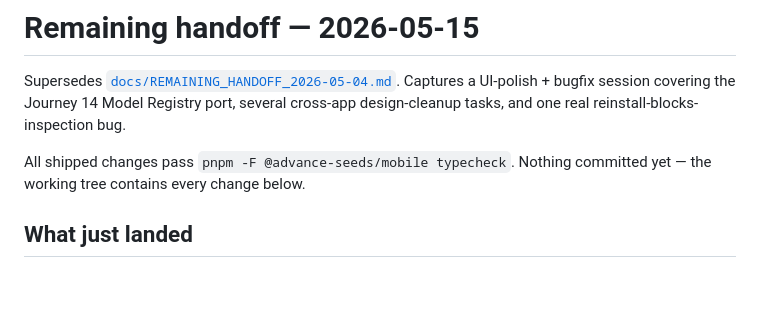
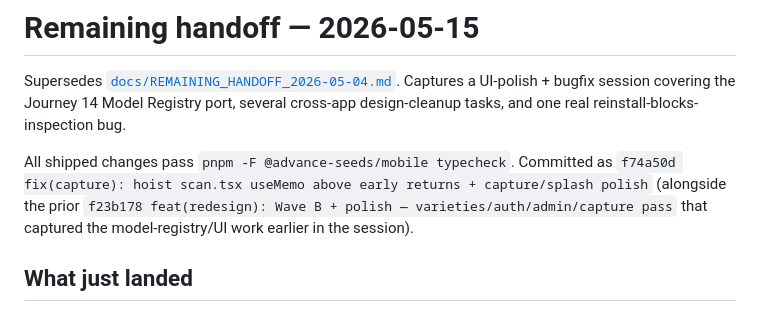
Before and after one commit to pitikorn-pam/advance-seeds-field-inspector-demo, a Markdown page: docs/REMAINING_HANDOFF_2026-05-15.md, the part around the change. Rendered like a GitHub page; blank space fills up the shorter version.

Commit message:
docs(handoff): mark today's work committed in REMAINING_HANDOFF_2026-05-15
Updates the "Nothing committed yet" preamble to reference the actual
commits (f23b178 + f74a50d) now that the working tree is captured.

Co-Authored-By: Claude Opus 4.7 (1M context) <noreply@anthropic.com>

```diff
--- a/docs/REMAINING_HANDOFF_2026-05-15.md
+++ b/docs/REMAINING_HANDOFF_2026-05-15.md
@@ -2,7 +2,7 @@
 
 Supersedes [`docs/REMAINING_HANDOFF_2026-05-04.md`](./REMAINING_HANDOFF_2026-05-04.md). Captures a UI-polish + bugfix session covering the Journey 14 Model Registry port, several cross-app design-cleanup tasks, and one real reinstall-blocks-inspection bug.
 
-All shipped changes pass `pnpm -F @advance-seeds/mobile typecheck`. Nothing committed yet — the working tree contains every change below.
+All shipped changes pass `pnpm -F @advance-seeds/mobile typecheck`. Committed as `f74a50d fix(capture): hoist scan.tsx useMemo above early returns + capture/splash polish` (alongside the prior `f23b178 feat(redesign): Wave B + polish — varieties/auth/admin/capture pass` that captured the model-registry/UI work earlier in the session).
 
 ## What just landed
 
```
